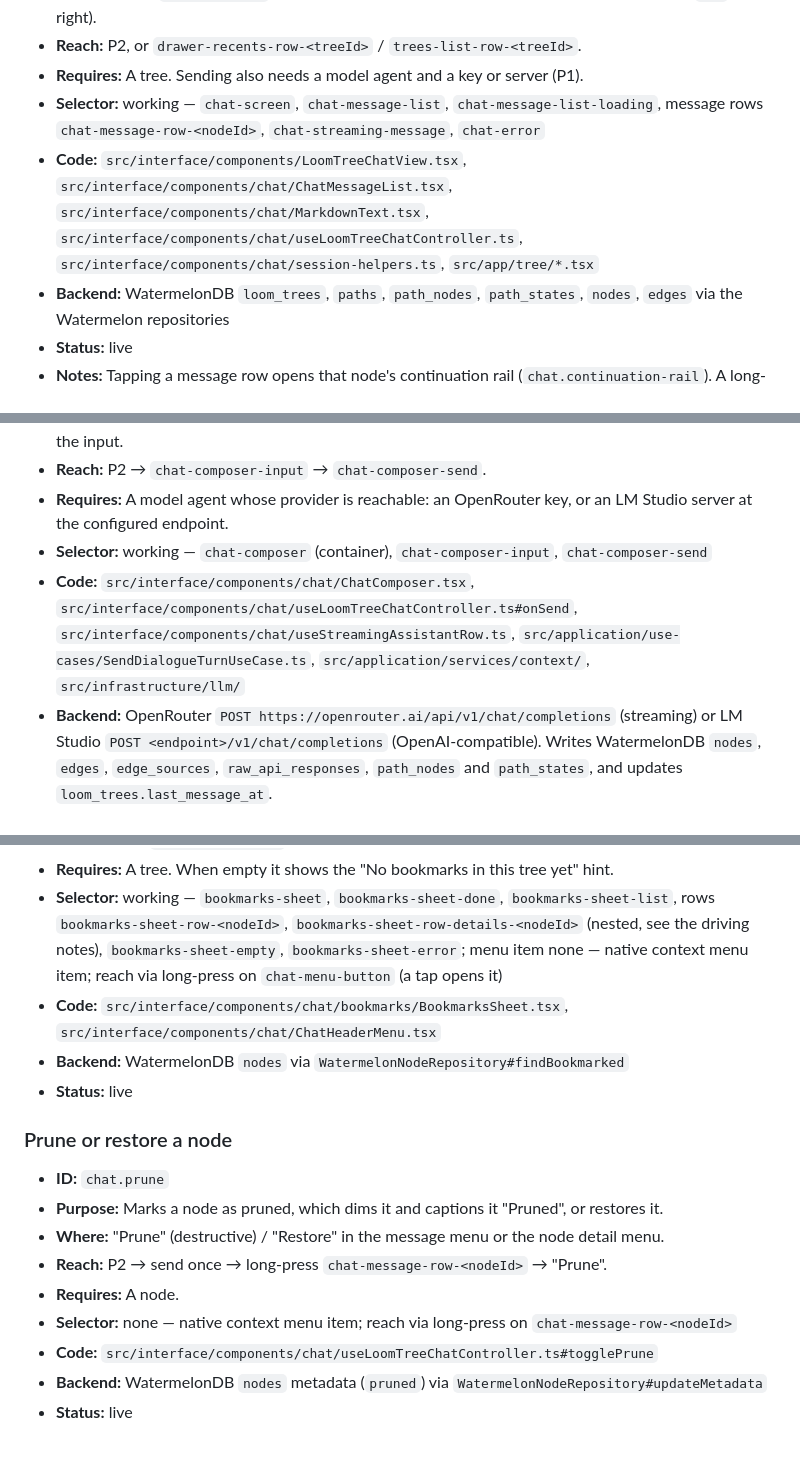
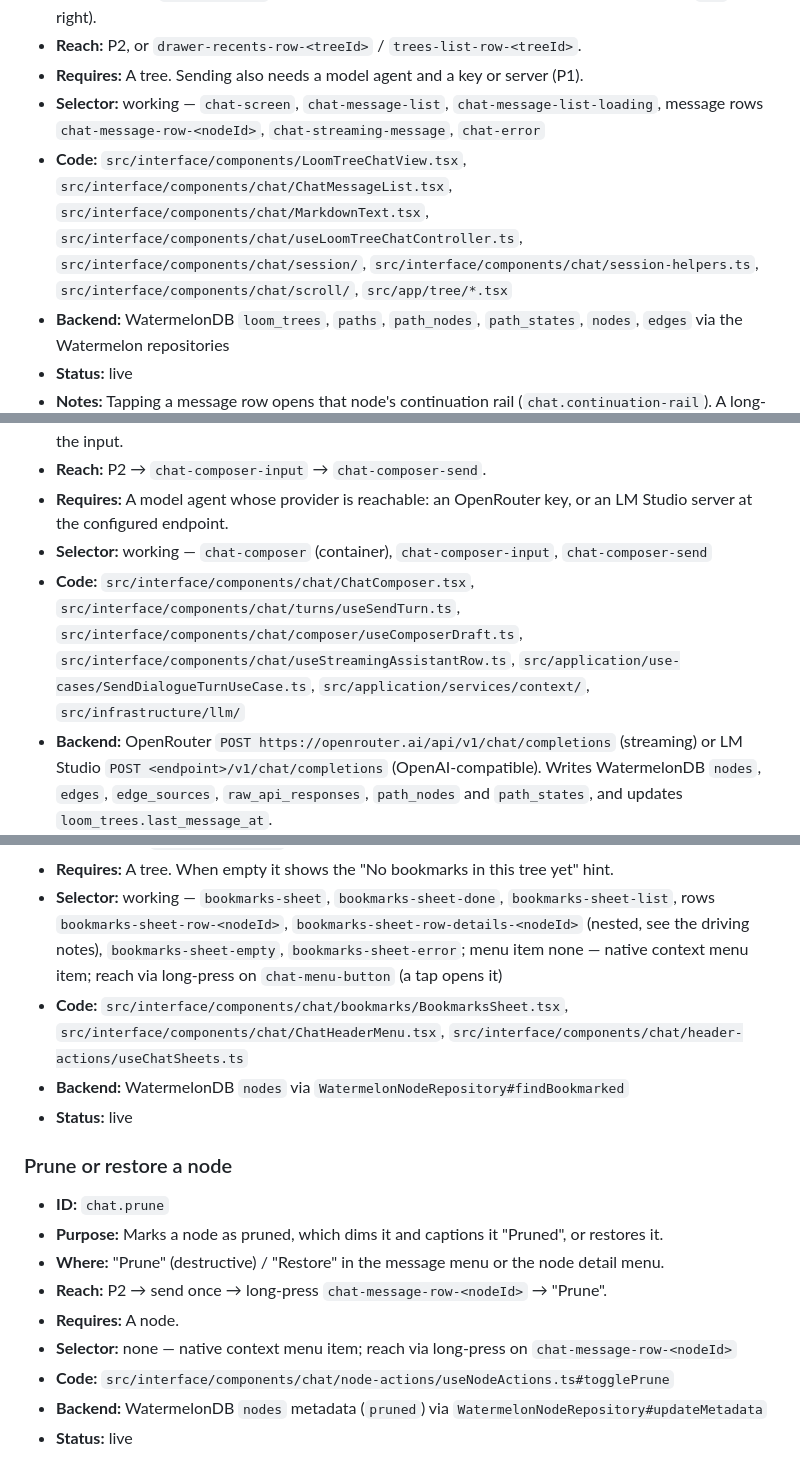
Before and after one commit to intrinsic-labs/aspen-grove, a Markdown page: FEATURE_MAP.md, 3 parts joined by grey strips. Rendered like a GitHub page.

Commit message:
Point FEATURE_MAP entries at the split chat controller modules
Co-Authored-By: Claude Opus 5.5 <noreply@anthropic.com>

```diff
--- a/FEATURE_MAP.md
+++ b/FEATURE_MAP.md
@@ -249,7 +249,7 @@ state across relaunches.
 - **Reach:** P2, or `drawer-recents-row-<treeId>` / `trees-list-row-<treeId>`.
 - **Requires:** A tree. Sending also needs a model agent and a key or server (P1).
 - **Selector:** working — `chat-screen`, `chat-message-list`, `chat-message-list-loading`, message rows `chat-message-row-<nodeId>`, `chat-streaming-message`, `chat-error`
-- **Code:** `src/interface/components/LoomTreeChatView.tsx`, `src/interface/components/chat/ChatMessageList.tsx`, `src/interface/components/chat/MarkdownText.tsx`, `src/interface/components/chat/useLoomTreeChatController.ts`, `src/interface/components/chat/session-helpers.ts`, `src/app/tree/*.tsx`
+- **Code:** `src/interface/components/LoomTreeChatView.tsx`, `src/interface/components/chat/ChatMessageList.tsx`, `src/interface/components/chat/MarkdownText.tsx`, `src/interface/components/chat/useLoomTreeChatController.ts`, `src/interface/components/chat/session/`, `src/interface/components/chat/session-helpers.ts`, `src/interface/components/chat/scroll/`, `src/app/tree/*.tsx`
 - **Backend:** WatermelonDB `loom_trees`, `paths`, `path_nodes`, `path_states`, `nodes`, `edges`
   via the Watermelon repositories
 - **Status:** live
@@ -266,7 +266,7 @@ state across relaunches.
 - **Requires:** A model agent whose provider is reachable: an OpenRouter key, or an LM Studio
   server at the configured endpoint.
 - **Selector:** working — `chat-composer` (container), `chat-composer-input`, `chat-composer-send`
-- **Code:** `src/interface/components/chat/ChatComposer.tsx`, `src/interface/components/chat/useLoomTreeChatController.ts#onSend`, `src/interface/components/chat/useStreamingAssistantRow.ts`, `src/application/use-cases/SendDialogueTurnUseCase.ts`, `src/application/services/context/`, `src/infrastructure/llm/`
+- **Code:** `src/interface/components/chat/ChatComposer.tsx`, `src/interface/components/chat/turns/useSendTurn.ts`, `src/interface/components/chat/composer/useComposerDraft.ts`, `src/interface/components/chat/useStreamingAssistantRow.ts`, `src/application/use-cases/SendDialogueTurnUseCase.ts`, `src/application/services/context/`, `src/infrastructure/llm/`
 - **Backend:** OpenRouter `POST https://openrouter.ai/api/v1/chat/completions` (streaming) or
   LM Studio `POST <endpoint>/v1/chat/completions` (OpenAI-compatible). Writes WatermelonDB
   `nodes`, `edges`, `edge_sources`, `raw_api_responses`, `path_nodes` and `path_states`, and
@@ -391,7 +391,7 @@ state across relaunches.
 - **Reach:** P2 → `chat-menu-button` → "Bookmarks".
 - **Requires:** A tree. When empty it shows the "No bookmarks in this tree yet" hint.
 - **Selector:** working — `bookmarks-sheet`, `bookmarks-sheet-done`, `bookmarks-sheet-list`, rows `bookmarks-sheet-row-<nodeId>`, `bookmarks-sheet-row-details-<nodeId>` (nested, see the driving notes), `bookmarks-sheet-empty`, `bookmarks-sheet-error`; menu item none — native context menu item; reach via long-press on `chat-menu-button` (a tap opens it)
-- **Code:** `src/interface/components/chat/bookmarks/BookmarksSheet.tsx`, `src/interface/components/chat/ChatHeaderMenu.tsx`
+- **Code:** `src/interface/components/chat/bookmarks/BookmarksSheet.tsx`, `src/interface/components/chat/ChatHeaderMenu.tsx`, `src/interface/components/chat/header-actions/useChatSheets.ts`
 - **Backend:** WatermelonDB `nodes` via `WatermelonNodeRepository#findBookmarked`
 - **Status:** live
 
@@ -402,7 +402,7 @@ state across relaunches.
 - **Reach:** P2 → send once → long-press `chat-message-row-<nodeId>` → "Prune".
 - **Requires:** A node.
 - **Selector:** none — native context menu item; reach via long-press on `chat-message-row-<nodeId>`
-- **Code:** `src/interface/components/chat/useLoomTreeChatController.ts#togglePrune`
+- **Code:** `src/interface/components/chat/node-actions/useNodeActions.ts#togglePrune`
 - **Backend:** WatermelonDB `nodes` metadata (`pruned`) via `WatermelonNodeRepository#updateMetadata`
 - **Status:** live
 
```
Also changed, not shown: other parts of FEATURE_MAP.md (+10 -10 lines).
